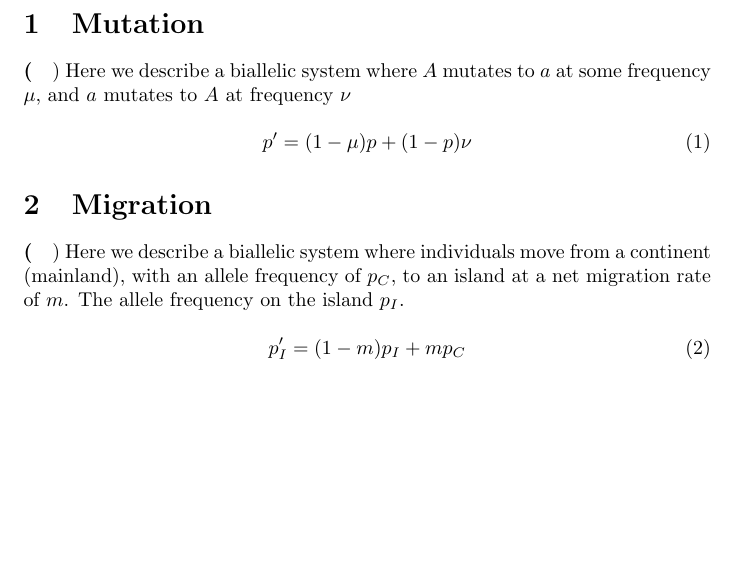
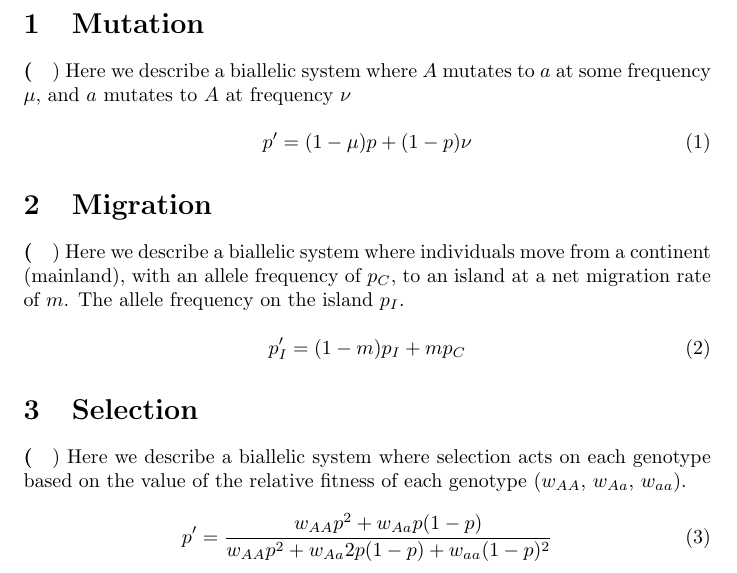
Before and after one commit to achubaty/popgen, a LaTeX document (equations.tex): part of the page, cut so that both start at the same text, the shorter picture padded with empty space. Compiled offline with pdfLaTeX.

Commit message:
added selection app added navigation links fixed issue with images loading (equations)

```diff
--- a/equations.tex
+++ b/equations.tex
@@ -27,4 +27,12 @@ Here we describe a biallelic system where individuals move from a continent (mai
 \end{equation}
 
 
+\section{Selection}
+\paragraph()
+Here we describe a biallelic system where selection acts on each genotype based on the value of the relative fitness of each genotype ($w_{AA}$, $w_{Aa}$, $w_{aa}$).
+
+\begin{equation}
+	p' = \frac{w_{AA} p^2 + w_{Aa} p (1-p)}{w_{AA} p^2 + w_{Aa} 2 p (1-p) + w_{aa} (1-p)^2}
+\end{equation}
+
 \end{document}
```
Also changed, not shown: 10 other files.
